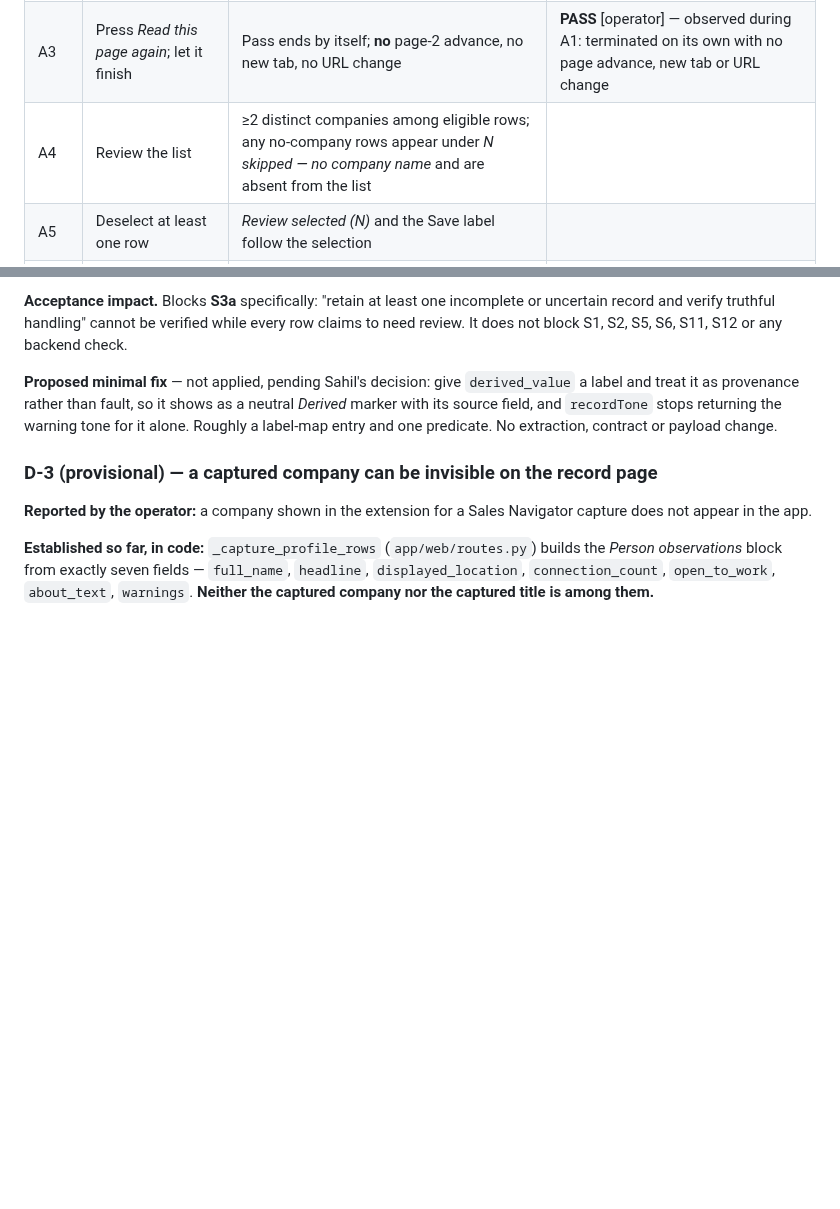
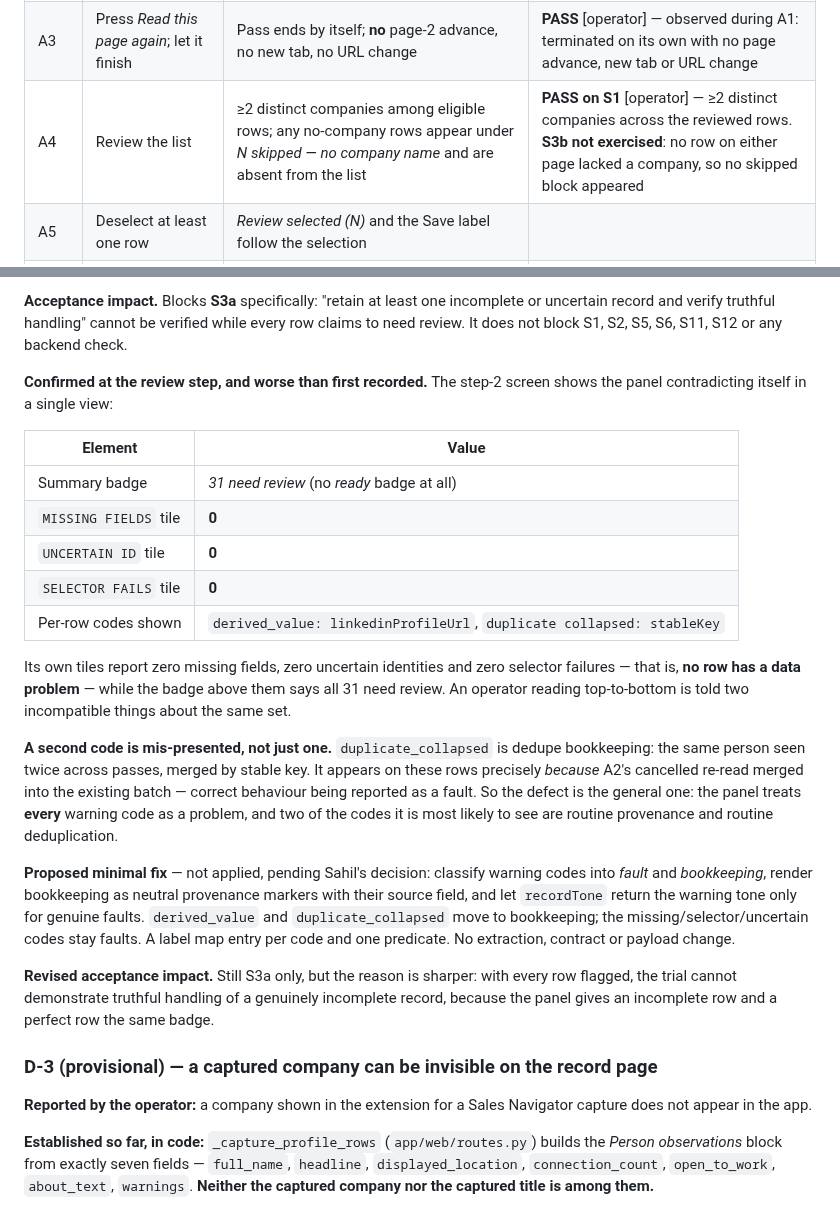
Before and after one commit to sahilaaron/vmr-outbound, a Markdown page: docs/DAT_011_ACCEPTANCE.md, 2 parts joined by grey strips. Drawn GitHub-style; blank space fills up the shorter version.

Commit message:
DAT-011: A4 passes S1, and the review step proves D-2 outright
The step-2 screen shows the panel contradicting itself in one view: the badge
says all 31 rows need review while its own tiles report zero missing fields,
zero uncertain identities and zero selector failures. No inference needed now —
the UI states both things at once.

It also shows the defect is broader than one code. duplicate_collapsed is dedupe
bookkeeping, and it appears on these rows precisely because the cancelled
re-read merged correctly into the existing batch. Correct behaviour is being
reported as a fault. The fix is therefore to separate fault codes from
bookkeeping codes, not to special-case derived_value.

S1 passes: two or more distinct companies across the reviewed rows, accumulated
over two pages the operator navigated himself. S3b is recorded as not exercised
rather than passed, because neither page held a row without a company and there
was nothing to observe.

```diff
--- a/docs/DAT_011_ACCEPTANCE.md
+++ b/docs/DAT_011_ACCEPTANCE.md
@@ -205,7 +205,7 @@ returned, with counts and states only.
 | A1 | Press *Capture visible contacts*; watch | Progress card appears with a live row count; scrolling is incremental, not jumpy | **PASS** [operator] — live count observed at 15 → 21 → 24; pass ended on its own; *Stop reading this page* offered throughout |
 | A2 | Press *Stop reading this page* once, mid-pass | Pass stops promptly; view returns to top; rows already loaded remain reviewable; nothing submitted; feedback reads *Stopped* | **PASS** [operator] — stopped on request, view returned to the top, and only the rows read up to that point were merged into the existing batch |
 | A3 | Press *Read this page again*; let it finish | Pass ends by itself; **no** page-2 advance, no new tab, no URL change | **PASS** [operator] — observed during A1: terminated on its own with no page advance, new tab or URL change |
-| A4 | Review the list | ≥2 distinct companies among eligible rows; any no-company rows appear under *N skipped — no company name* and are absent from the list | |
+| A4 | Review the list | ≥2 distinct companies among eligible rows; any no-company rows appear under *N skipped — no company name* and are absent from the list | **PASS on S1** [operator] — ≥2 distinct companies across the reviewed rows. **S3b not exercised**: no row on either page lacked a company, so no skipped block appeared |
 | A5 | Deselect at least one row | *Review selected (N)* and the Save label follow the selection | |
 | A6 | Confirm a flagged row is retained (S3a) | A row with a warning is still selectable and still submitted with its gap visible | |
 | A7 | Confirm nothing was invented for a skipped row (S3b) | No company borrowed from headline, school, location or an adjacent row | |
@@ -432,11 +461,41 @@ incomplete or uncertain record and verify truthful handling" cannot be verified
 while every row claims to need review. It does not block S1, S2, S5, S6, S11,
 S12 or any backend check.
 
-**Proposed minimal fix** — not applied, pending Sahil's decision: give
-`derived_value` a label and treat it as provenance rather than fault, so it
-shows as a neutral *Derived* marker with its source field, and `recordTone`
-stops returning the warning tone for it alone. Roughly a label-map entry and one
-predicate. No extraction, contract or payload change.
+**Confirmed at the review step, and worse than first recorded.** The step-2
+screen shows the panel contradicting itself in a single view:
+
+| Element | Value |
+| --- | --- |
+| Summary badge | *31 need review* (no *ready* badge at all) |
+| `MISSING FIELDS` tile | **0** |
+| `UNCERTAIN ID` tile | **0** |
+| `SELECTOR FAILS` tile | **0** |
+| Per-row codes shown | `derived_value: linkedinProfileUrl`, `duplicate collapsed: stableKey` |
+
+Its own tiles report zero missing fields, zero uncertain identities and zero
+selector failures — that is, **no row has a data problem** — while the badge
+above them says all 31 need review. An operator reading top-to-bottom is told
+two incompatible things about the same set.
+
+**A second code is mis-presented, not just one.** `duplicate_collapsed` is
+dedupe bookkeeping: the same person seen twice across passes, merged by stable
+key. It appears on these rows precisely *because* A2's cancelled re-read merged
+into the existing batch — correct behaviour being reported as a fault. So the
+defect is the general one: the panel treats **every** warning code as a problem,
+and two of the codes it is most likely to see are routine provenance and routine
+deduplication.
+
+**Proposed minimal fix** — not applied, pending Sahil's decision: classify
+warning codes into *fault* and *bookkeeping*, render bookkeeping as neutral
+provenance markers with their source field, and let `recordTone` return the
+warning tone only for genuine faults. `derived_value` and `duplicate_collapsed`
+move to bookkeeping; the missing/selector/uncertain codes stay faults. A label
+map entry per code and one predicate. No extraction, contract or payload change.
+
+**Revised acceptance impact.** Still S3a only, but the reason is sharper: with
+every row flagged, the trial cannot demonstrate truthful handling of a genuinely
+incomplete record, because the panel gives an incomplete row and a perfect row
+the same badge.
 
 ### D-3 (provisional) — a captured company can be invisible on the record page
 
```
Also changed, not shown: other parts of docs/DAT_011_ACCEPTANCE.md (+29 -0 lines).
